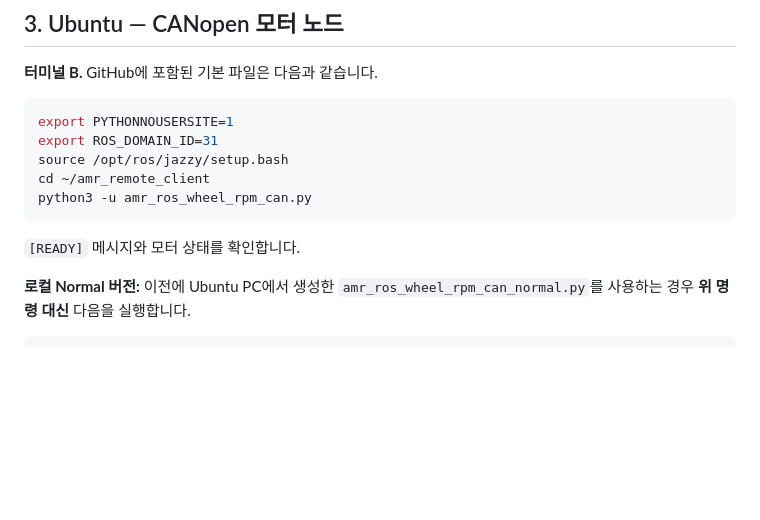
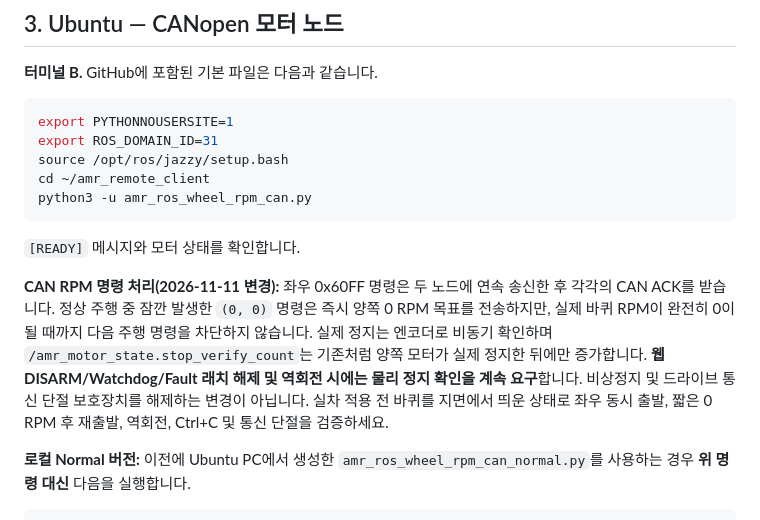
Before and after one commit to joeun72653-sketch/hana-amr-project, a Markdown page: README.md, the part around the change. Rendered like a GitHub page; blank space fills up the shorter version.

Commit message:
Document CAN pair behavior and physical safety validation

````diff
--- a/README.md
+++ b/README.md
@@ -59,6 +59,17 @@ python3 -u amr_ros_wheel_rpm_can.py
 ```
 
 `[READY]` 메시지와 모터 상태를 확인합니다.
+
+**CAN RPM 명령 처리(2026-11-11 변경):** 좌우 0x60FF 명령은 두 노드에
+연속 송신한 후 각각의 CAN ACK를 받습니다. 정상 주행 중 잠깐 발생한
+`(0, 0)` 명령은 즉시 양쪽 0 RPM 목표를 전송하지만, 실제 바퀴 RPM이
+완전히 0이 될 때까지 다음 주행 명령을 차단하지 않습니다. 실제 정지는
+엔코더로 비동기 확인하며 `/amr_motor_state.stop_verify_count`는 기존처럼
+양쪽 모터가 실제 정지한 뒤에만 증가합니다. **웹 DISARM/Watchdog/Fault
+래치 해제 및 역회전 시에는 물리 정지 확인을 계속 요구**합니다.
+비상정지 및 드라이브 통신 단절 보호장치를 해제하는 변경이 아닙니다.
+실차 적용 전 바퀴를 지면에서 띄운 상태로 좌우 동시 출발, 짧은 0 RPM
+후 재출발, 역회전, Ctrl+C 및 통신 단절을 검증하세요.
 
 **로컬 Normal 버전:** 이전에 Ubuntu PC에서 생성한 `amr_ros_wheel_rpm_can_normal.py`를 사용하는 경우 **위 명령 대신** 다음을 실행합니다.
 
````
